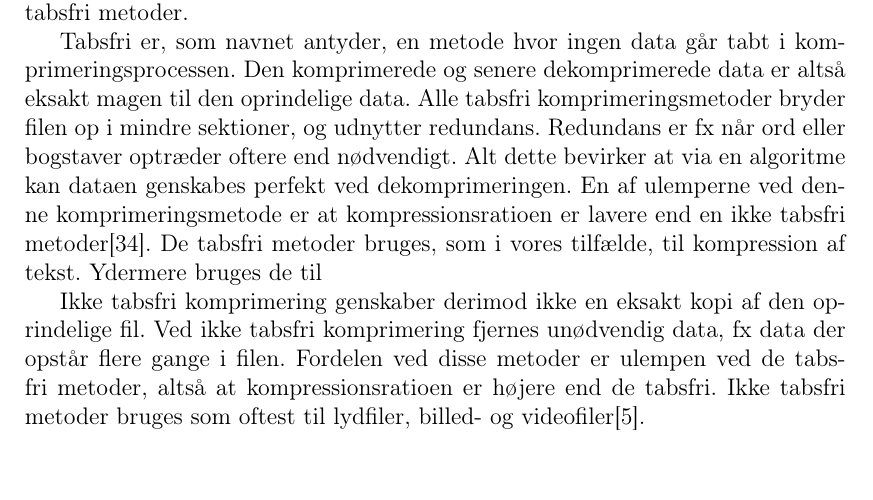
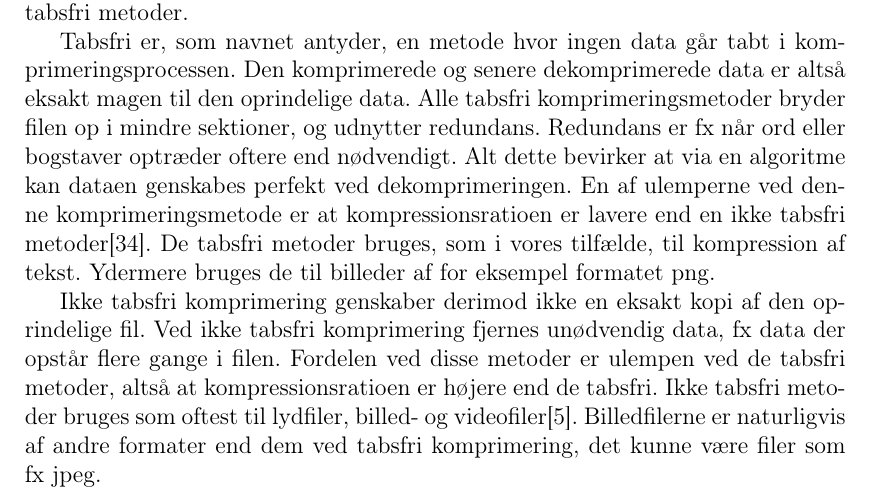
Before and after one commit to bossen/p1, a LaTeX document (Rapport.tex, which reads Indhold/Tabsfri.tex): part of page 25 of 32, cut so that both start at the same text. Compiled offline with pdfLaTeX.

Commit message:
tabsfri rettet

```diff
--- a/Indhold/Tabsfri.tex
+++ b/Indhold/Tabsfri.tex
@@ -1,5 +1,5 @@
 Som nævnt i indledningen er der to former for komprimering, tabsfri og ikke tabsfri metoder.
 
-Tabsfri er, som navnet antyder, en metode hvor ingen data går tabt i komprimeringsprocessen. Den komprimerede og senere dekomprimerede data er altså eksakt magen til den oprindelige data. Alle tabsfri komprimeringsmetoder bryder filen op i mindre sektioner, og udnytter redundans. Redundans er fx når ord eller bogstaver optræder oftere end nødvendigt. Alt dette bevirker at via en algoritme kan dataen genskabes perfekt ved dekomprimeringen. En af ulemperne ved denne komprimeringsmetode er at kompressionsratioen er lavere end en ikke tabsfri metoder\cite{wisegeek}. De tabsfri metoder bruges, som i vores tilfælde, til kompression af tekst. Ydermere bruges de til
+Tabsfri er, som navnet antyder, en metode hvor ingen data går tabt i komprimeringsprocessen. Den komprimerede og senere dekomprimerede data er altså eksakt magen til den oprindelige data. Alle tabsfri komprimeringsmetoder bryder filen op i mindre sektioner, og udnytter redundans. Redundans er fx når ord eller bogstaver optræder oftere end nødvendigt. Alt dette bevirker at via en algoritme kan dataen genskabes perfekt ved dekomprimeringen. En af ulemperne ved denne komprimeringsmetode er at kompressionsratioen er lavere end en ikke tabsfri metoder\cite{wisegeek}. De tabsfri metoder bruges, som i vores tilfælde, til kompression af tekst. Ydermere bruges de til billeder af for eksempel formatet png.
 
-Ikke tabsfri komprimering genskaber derimod ikke en eksakt kopi af den oprindelige fil. Ved ikke tabsfri komprimering fjernes unødvendig data, fx data der opstår flere gange i filen. Fordelen ved disse metoder er ulempen ved de tabsfri metoder, altså at kompressionsratioen er højere end de tabsfri. Ikke tabsfri metoder bruges som oftest til lydfiler, billed- og videofiler\cite{maximum}.
+Ikke tabsfri komprimering genskaber derimod ikke en eksakt kopi af den oprindelige fil. Ved ikke tabsfri komprimering fjernes unødvendig data, fx data der opstår flere gange i filen. Fordelen ved disse metoder er ulempen ved de tabsfri metoder, altså at kompressionsratioen er højere end de tabsfri. Ikke tabsfri metoder bruges som oftest til lydfiler, billed- og videofiler\cite{maximum}. Billedfilerne er naturligvis af andre formater end dem ved tabsfri komprimering, det kunne være filer som fx jpeg.
```
